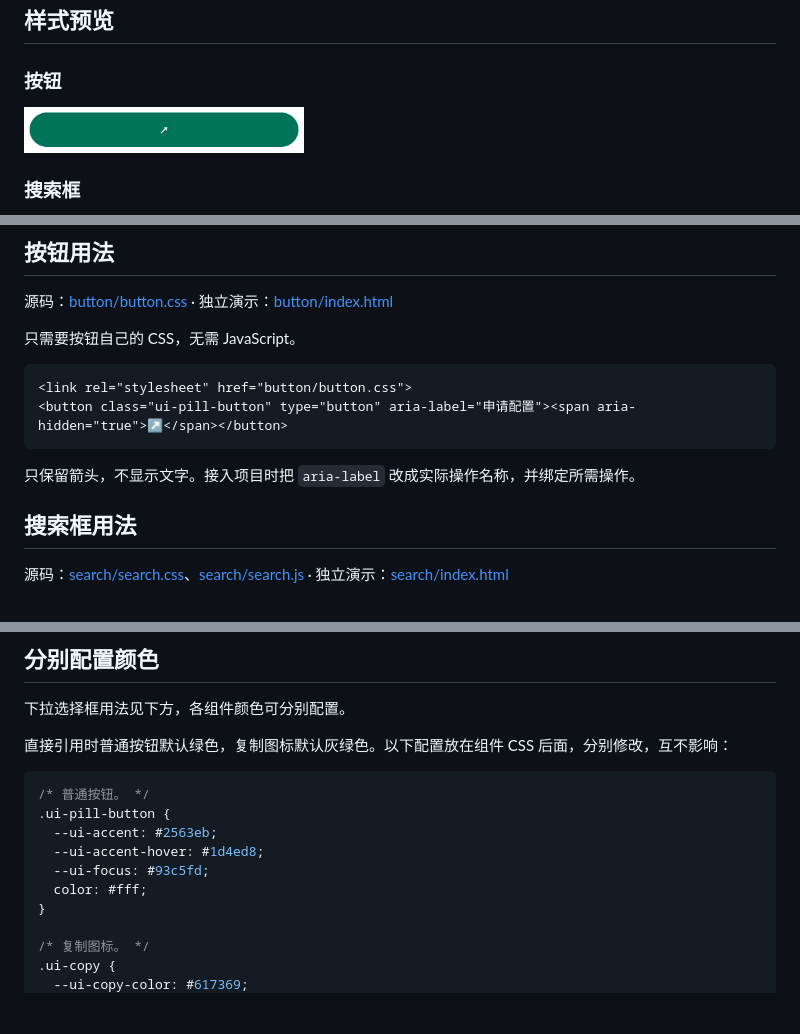
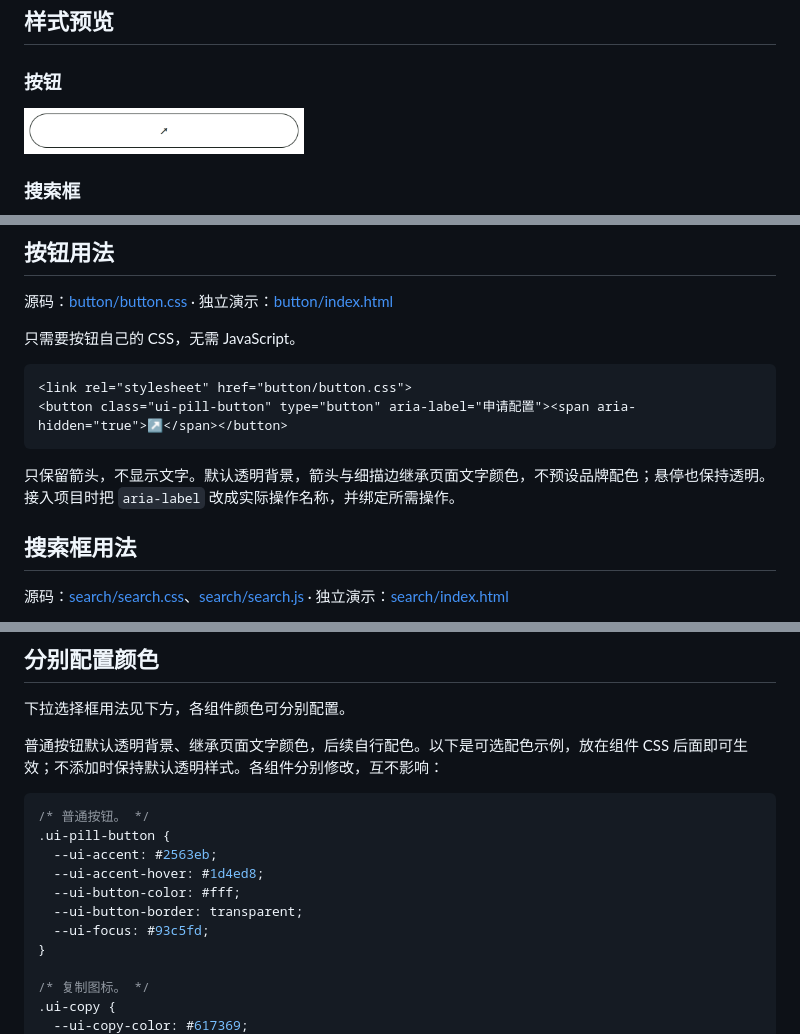
Before and after one commit to Smile96899/component-library, a Markdown page: README.md, 3 parts joined by grey strips. GitHub-like rendering; pictures changed too: assets/button.png; blank space fills up the shorter version.

Commit message:
Make capsule button transparent and leave colors configurable

````diff
--- a/README.md
+++ b/README.md
@@ -44,7 +44,7 @@
 <button class="ui-pill-button" type="button" aria-label="申请配置"><span aria-hidden="true">↗</span></button>
 ```
 
-只保留箭头，不显示文字。接入项目时把 `aria-label` 改成实际操作名称，并绑定所需操作。
+只保留箭头，不显示文字。默认透明背景，箭头与细描边继承页面文字颜色，不预设品牌配色；悬停也保持透明。接入项目时把 `aria-label` 改成实际操作名称，并绑定所需操作。
 
 ## 搜索框用法
 
@@ -134,15 +134,16 @@
 
 下拉选择框用法见下方，各组件颜色可分别配置。
 
-直接引用时普通按钮默认绿色，复制图标默认灰绿色。以下配置放在组件 CSS 后面，分别修改，互不影响：
+普通按钮默认透明背景、继承页面文字颜色，后续自行配色。以下是可选配色示例，放在组件 CSS 后面即可生效；不添加时保持默认透明样式。各组件分别修改，互不影响：
 
 ```css
 /* 普通按钮。 */
 .ui-pill-button {
   --ui-accent: #2563eb;
   --ui-accent-hover: #1d4ed8;
+  --ui-button-color: #fff;
+  --ui-button-border: transparent;
   --ui-focus: #93c5fd;
-  color: #fff;
 }
 
 /* 复制图标。 */
````
Also changed, not shown: 1 other file.
